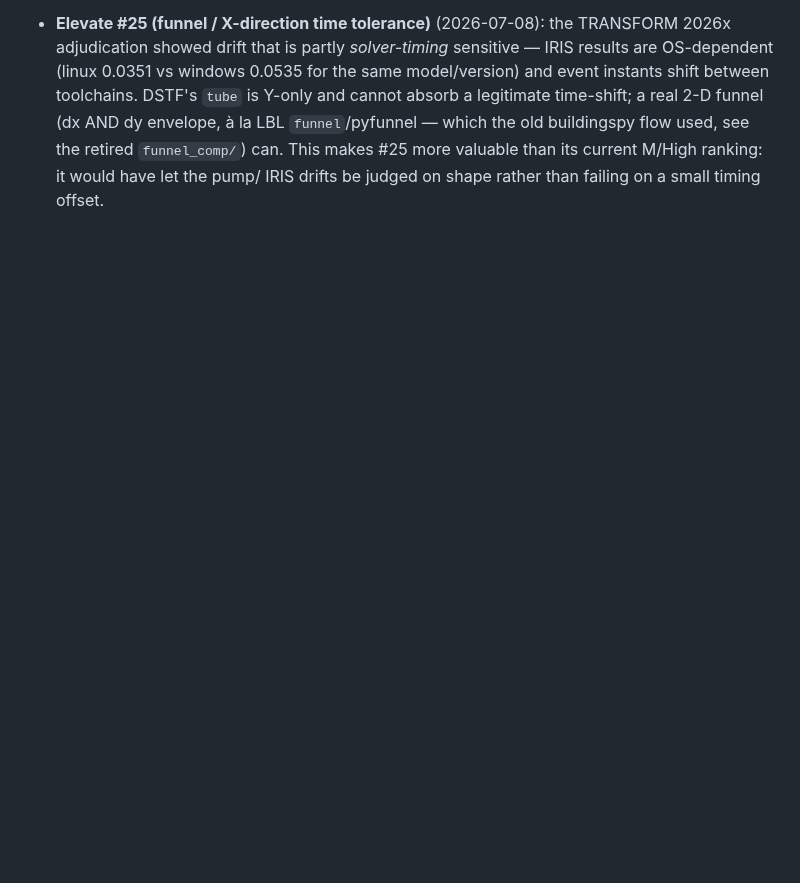
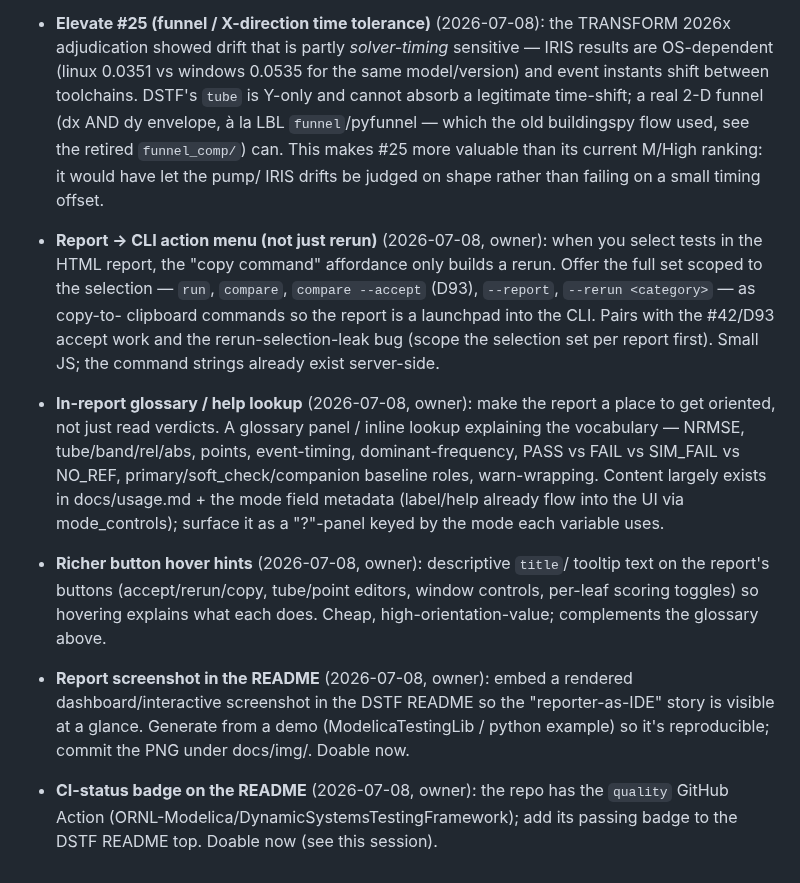
Before and after one commit to ORNL-Modelica/DynamicSystemsTestingFramework, a Markdown page: docs/ideas.md, the part around the change. Drawn GitHub-style; blank space fills up the shorter version.

Commit message:
docs: README CI badge + dashboard screenshot; capture 5 report ideas
- README: add the `quality` GitHub Actions badge and a rendered dashboard
  screenshot (docs/img/dashboard.png, from the ModelicaTestingLib demo)
  showing the provenance banner, counters, and per-test metrics.
- ideas.md: capture 5 owner-raised report ideas — selection→CLI action menu
  (run/compare/accept/report), in-report glossary/help, richer button hover
  hints, README screenshot (done), CI badge (done).

Co-Authored-By: Claude Opus 4.8 (1M context) <noreply@anthropic.com>

```diff
--- a/docs/ideas.md
+++ b/docs/ideas.md
@@ -671,3 +671,35 @@ Ideas ranked by implementation ease and user impact. Ease: L (days), M (week), H
   buildingspy flow used, see the retired `funnel_comp/`) can. This makes #25
   more valuable than its current M/High ranking: it would have let the pump/
   IRIS drifts be judged on shape rather than failing on a small timing offset.
+
+- **Report → CLI action menu (not just rerun)** (2026-07-08, owner): when you
+  select tests in the HTML report, the "copy command" affordance only builds a
+  rerun. Offer the full set scoped to the selection — `run`, `compare`,
+  `compare --accept` (D93), `--report`, `--rerun <category>` — as copy-to-
+  clipboard commands so the report is a launchpad into the CLI. Pairs with the
+  #42/D93 accept work and the rerun-selection-leak bug (scope the selection set
+  per report first). Small JS; the command strings already exist server-side.
+
+- **In-report glossary / help lookup** (2026-07-08, owner): make the report a
+  place to get oriented, not just read verdicts. A glossary panel / inline
+  lookup explaining the vocabulary — NRMSE, tube/band/rel/abs, points,
+  event-timing, dominant-frequency, PASS vs FAIL vs SIM_FAIL vs NO_REF,
+  primary/soft_check/companion baseline roles, warn-wrapping. Content largely
+  exists in docs/usage.md + the mode field metadata (label/help already flow
+  into the UI via mode_controls); surface it as a "?"-panel keyed by the mode
+  each variable uses.
+
+- **Richer button hover hints** (2026-07-08, owner): descriptive `title`/
+  tooltip text on the report's buttons (accept/rerun/copy, tube/point editors,
+  window controls, per-leaf scoring toggles) so hovering explains what each
+  does. Cheap, high-orientation-value; complements the glossary above.
+
+- **Report screenshot in the README** (2026-07-08, owner): embed a rendered
+  dashboard/interactive screenshot in the DSTF README so the "reporter-as-IDE"
+  story is visible at a glance. Generate from a demo (ModelicaTestingLib /
+  python example) so it's reproducible; commit the PNG under docs/img/. Doable
+  now.
+
+- **CI-status badge on the README** (2026-07-08, owner): the repo has the
+  `quality` GitHub Action (ORNL-Modelica/DynamicSystemsTestingFramework); add
+  its passing badge to the DSTF README top. Doable now (see this session).
```
Also changed, not shown: README.md (+6 -0 lines), docs/img/dashboard.png (added).
